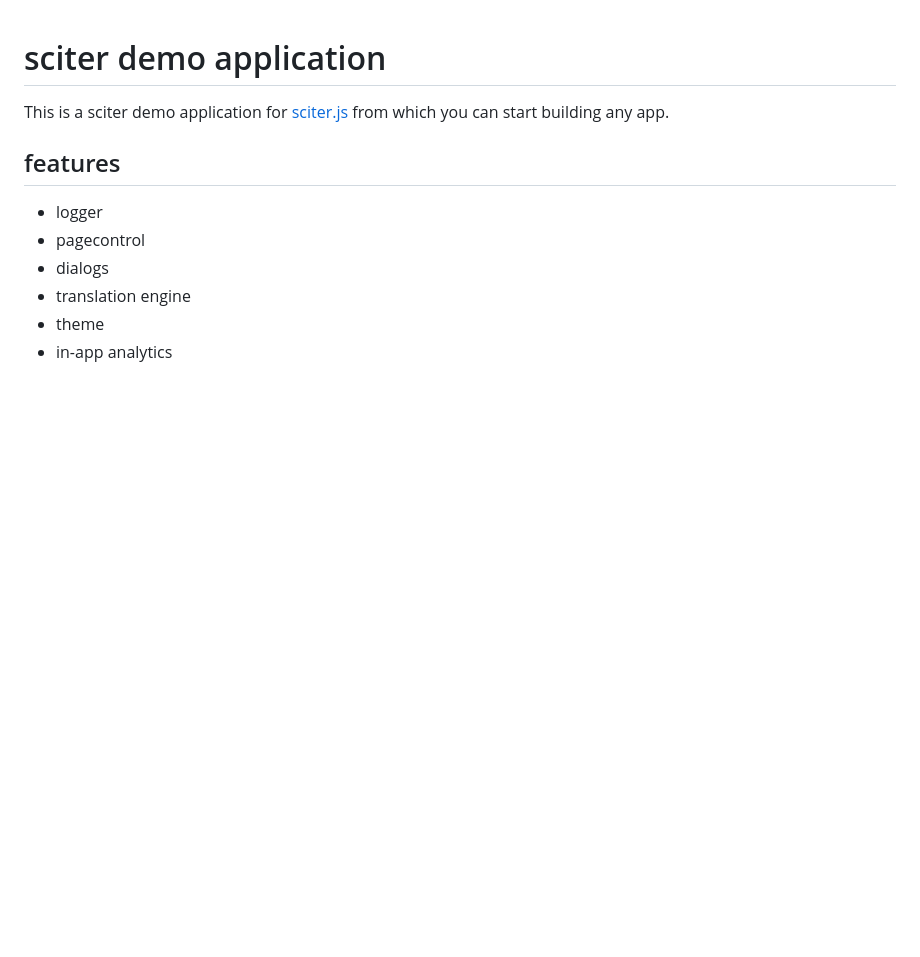
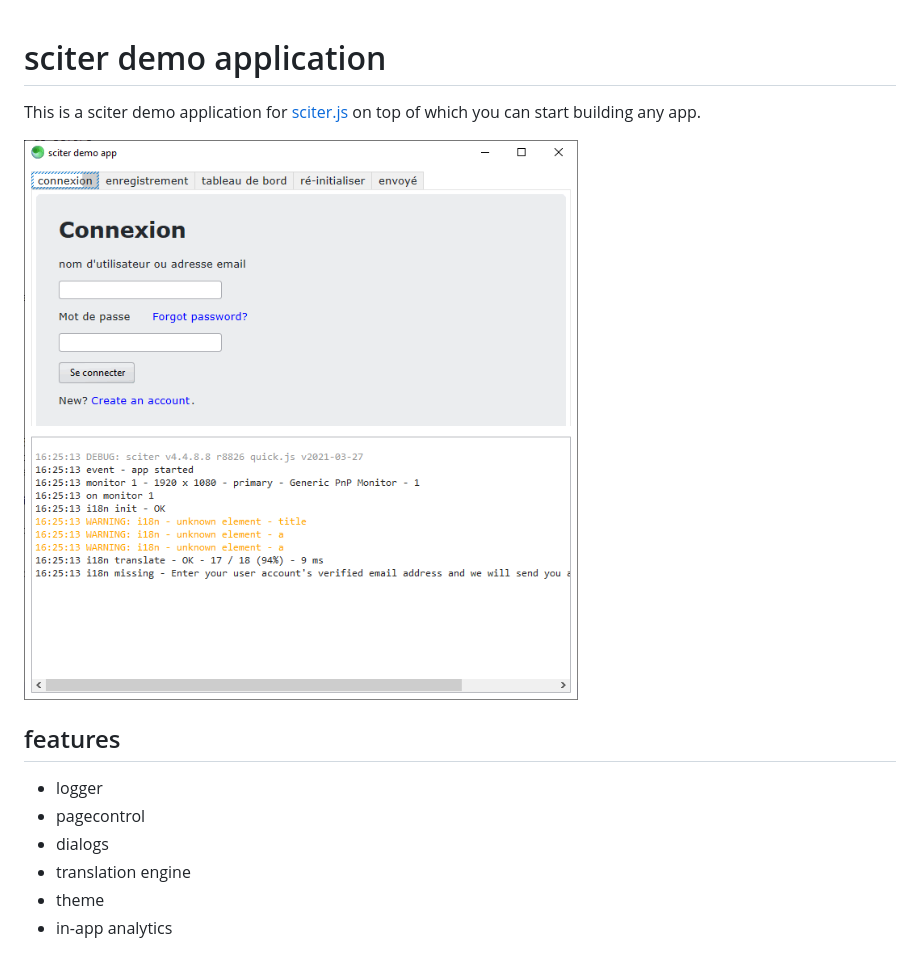
Before and after one commit to 8ctopus/sciter-demo-app, a Markdown page: README.md, the part around the change. Drawn GitHub-style; pictures changed too: screenshot.png (added); blank space fills up the shorter version.

Commit message:
added: screenshot

```diff
--- a/README.md
+++ b/README.md
@@ -1,6 +1,8 @@
 # sciter demo application
 
-This is a sciter demo application for [sciter.js](https://sciter.com/) from which you can start building any app.
+This is a sciter demo application for [sciter.js](https://sciter.com/) on top of which you can start building any app.
+
+![sciter demo app screenshot](screenshot.png)
 
 ## features
 
```
